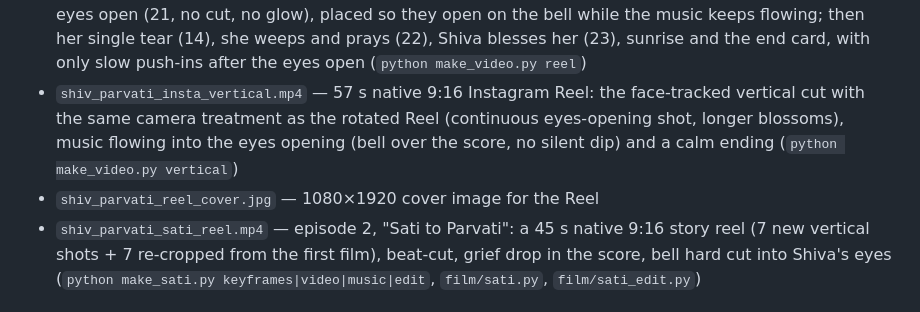
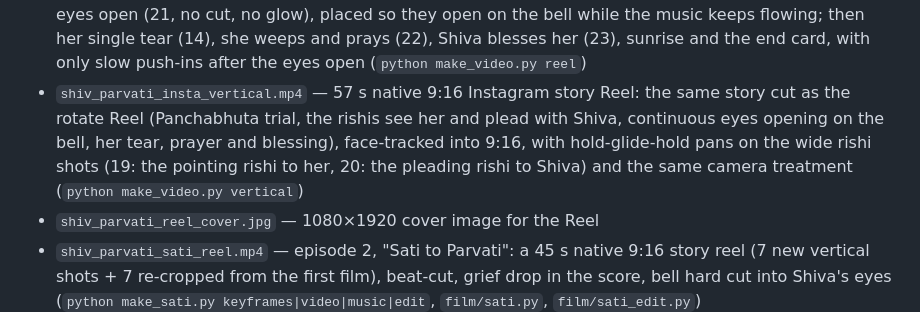
Before and after one commit to DMJ786/shiv-parvati, a Markdown page: README.md, the part around the change. Rendered like a GitHub page.

Commit message:
Vertical Insta Reel: the new story cut
Co-Authored-By: Claude Opus 5.5 <noreply@anthropic.com>
Claude-Session: https://claude.ai/code/session_01L1AahZBUFcaRGCHTv8CNem

```diff
--- a/README.md
+++ b/README.md
@@ -14,9 +14,10 @@ A ~57 s epic Indian-mythological short, built stage by stage on fal.ai and finis
   same frame with eyes open (21, no cut, no glow), placed so they open on the bell while the music keeps flowing;
   then her single tear (14), she weeps and prays (22), Shiva blesses her (23), sunrise and the end card, with only
   slow push-ins after the eyes open (`python make_video.py reel`)
-- `shiv_parvati_insta_vertical.mp4` — 57 s native 9:16 Instagram Reel: the face-tracked vertical cut with the same
-  camera treatment as the rotated Reel (continuous eyes-opening shot, longer blossoms), music flowing into the
-  eyes opening (bell over the score, no silent dip) and a calm ending (`python make_video.py vertical`)
+- `shiv_parvati_insta_vertical.mp4` — 57 s native 9:16 Instagram story Reel: the same story cut as the rotate Reel
+  (Panchabhuta trial, the rishis see her and plead with Shiva, continuous eyes opening on the bell, her tear, prayer
+  and blessing), face-tracked into 9:16, with hold-glide-hold pans on the wide rishi shots (19: the pointing rishi to
+  her, 20: the pleading rishi to Shiva) and the same camera treatment (`python make_video.py vertical`)
 - `shiv_parvati_reel_cover.jpg` — 1080×1920 cover image for the Reel
 - `shiv_parvati_sati_reel.mp4` — episode 2, "Sati to Parvati": a 45 s native 9:16 story reel (7 new vertical
   shots + 7 re-cropped from the first film), beat-cut, grief drop in the score, bell hard cut into Shiva's eyes
```
